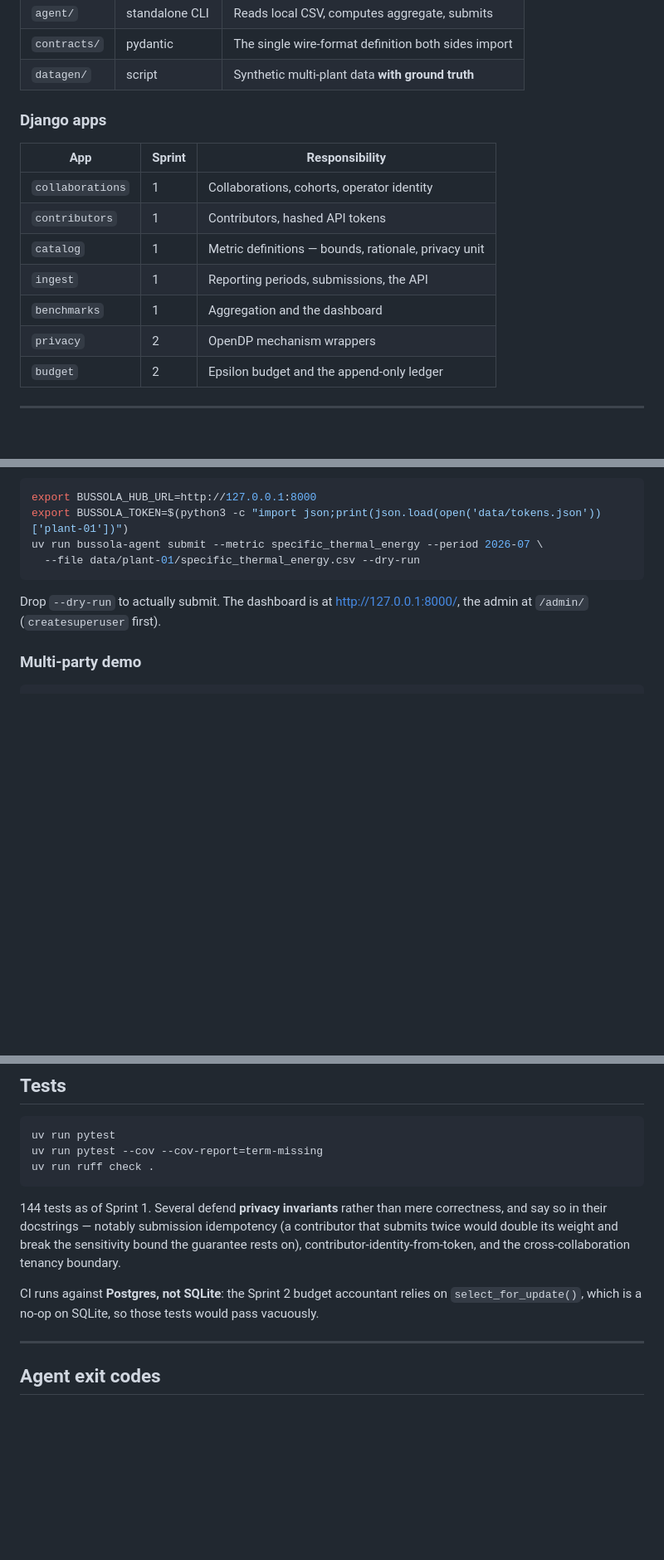
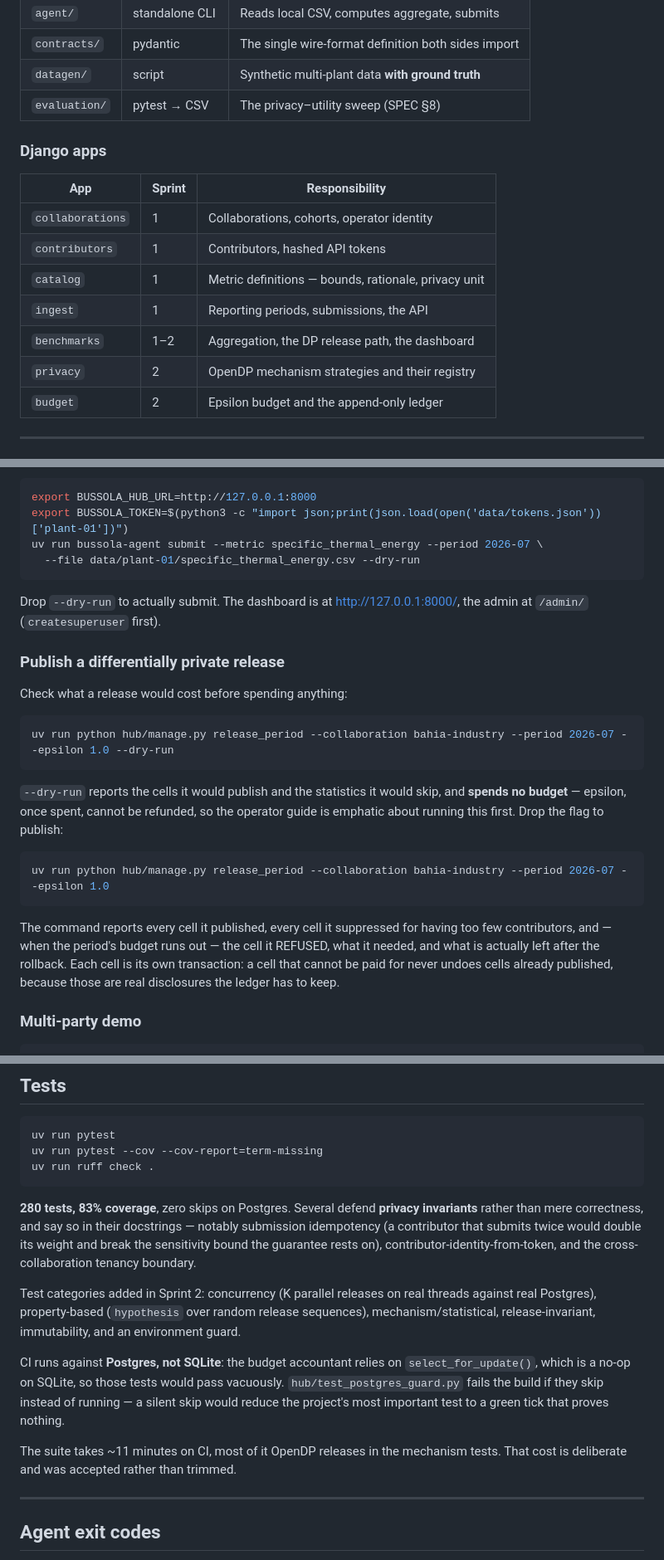
Before and after one commit to jorgel-mendes/bussola, a Markdown page: README.md, 3 parts joined by grey strips. Shown at 83% size. Rendered like a GitHub page; blank space fills up the shorter version.

````diff
--- a/README.md
+++ b/README.md
@@ -85,6 +123,7 @@ its own data.
 | `agent/` | standalone CLI | Reads local CSV, computes aggregate, submits |
 | `contracts/` | pydantic | The single wire-format definition both sides import |
 | `datagen/` | script | Synthetic multi-plant data **with ground truth** |
+| `evaluation/` | pytest → CSV | The privacy–utility sweep (SPEC §8) |
 
 ### Django apps
 
@@ -94,8 +133,8 @@ its own data.
 | `contributors` | 1 | Contributors, hashed API tokens |
 | `catalog` | 1 | Metric definitions — bounds, rationale, privacy unit |
 | `ingest` | 1 | Reporting periods, submissions, the API |
-| `benchmarks` | 1 | Aggregation and the dashboard |
-| `privacy` | 2 | OpenDP mechanism wrappers |
+| `benchmarks` | 1–2 | Aggregation, the DP release path, the dashboard |
+| `privacy` | 2 | OpenDP mechanism strategies and their registry |
 | `budget` | 2 | Epsilon budget and the append-only ledger |
 
 ---
@@ -124,6 +163,28 @@ uv run bussola-agent submit --metric specific_thermal_energy --period 2026-07 \
 Drop `--dry-run` to actually submit. The dashboard is at <http://127.0.0.1:8000/>,
 the admin at `/admin/` (`createsuperuser` first).
 
+### Publish a differentially private release
+
+Check what a release would cost before spending anything:
+
+```bash
+uv run python hub/manage.py release_period --collaboration bahia-industry --period 2026-07 --epsilon 1.0 --dry-run
+```
+
+`--dry-run` reports the cells it would publish and the statistics it would skip,
+and **spends no budget** — epsilon, once spent, cannot be refunded, so the
+operator guide is emphatic about running this first. Drop the flag to publish:
+
+```bash
+uv run python hub/manage.py release_period --collaboration bahia-industry --period 2026-07 --epsilon 1.0
+```
+
+The command reports every cell it published, every cell it suppressed for having
+too few contributors, and — when the period's budget runs out — the cell it
+REFUSED, what it needed, and what is actually left after the rollback. Each cell
+is its own transaction: a cell that cannot be paid for never undoes cells already
+published, because those are real disclosures the ledger has to keep.
+
 ### Multi-party demo
 
 ```bash
@@ -144,15 +205,25 @@ uv run pytest --cov --cov-report=term-missing
 uv run ruff check .
 ```
 
-144 tests as of Sprint 1. Several defend **privacy invariants** rather than mere
-correctness, and say so in their docstrings — notably submission idempotency (a
-contributor that submits twice would double its weight and break the sensitivity
-bound the guarantee rests on), contributor-identity-from-token, and the
-cross-collaboration tenancy boundary.
+**280 tests, 83% coverage**, zero skips on Postgres. Several defend **privacy
+invariants** rather than mere correctness, and say so in their docstrings —
+notably submission idempotency (a contributor that submits twice would double its
+weight and break the sensitivity bound the guarantee rests on),
+contributor-identity-from-token, and the cross-collaboration tenancy boundary.
 
-CI runs against **Postgres, not SQLite**: the Sprint 2 budget accountant relies
-on `select_for_update()`, which is a no-op on SQLite, so those tests would pass
-vacuously.
+Test categories added in Sprint 2: concurrency (K parallel releases on real
+threads against real Postgres), property-based (`hypothesis` over random release
+sequences), mechanism/statistical, release-invariant, immutability, and an
+environment guard.
+
+CI runs against **Postgres, not SQLite**: the budget accountant relies on
+`select_for_update()`, which is a no-op on SQLite, so those tests would pass
+vacuously. `hub/test_postgres_guard.py` fails the build if they skip instead of
+running — a silent skip would reduce the project's most important test to a green
+tick that proves nothing.
+
+The suite takes ~11 minutes on CI, most of it OpenDP releases in the mechanism
+tests. That cost is deliberate and was accepted rather than trimmed.
 
 ---
 
````
Also changed, not shown: other parts of README.md (+66 -13 lines).
